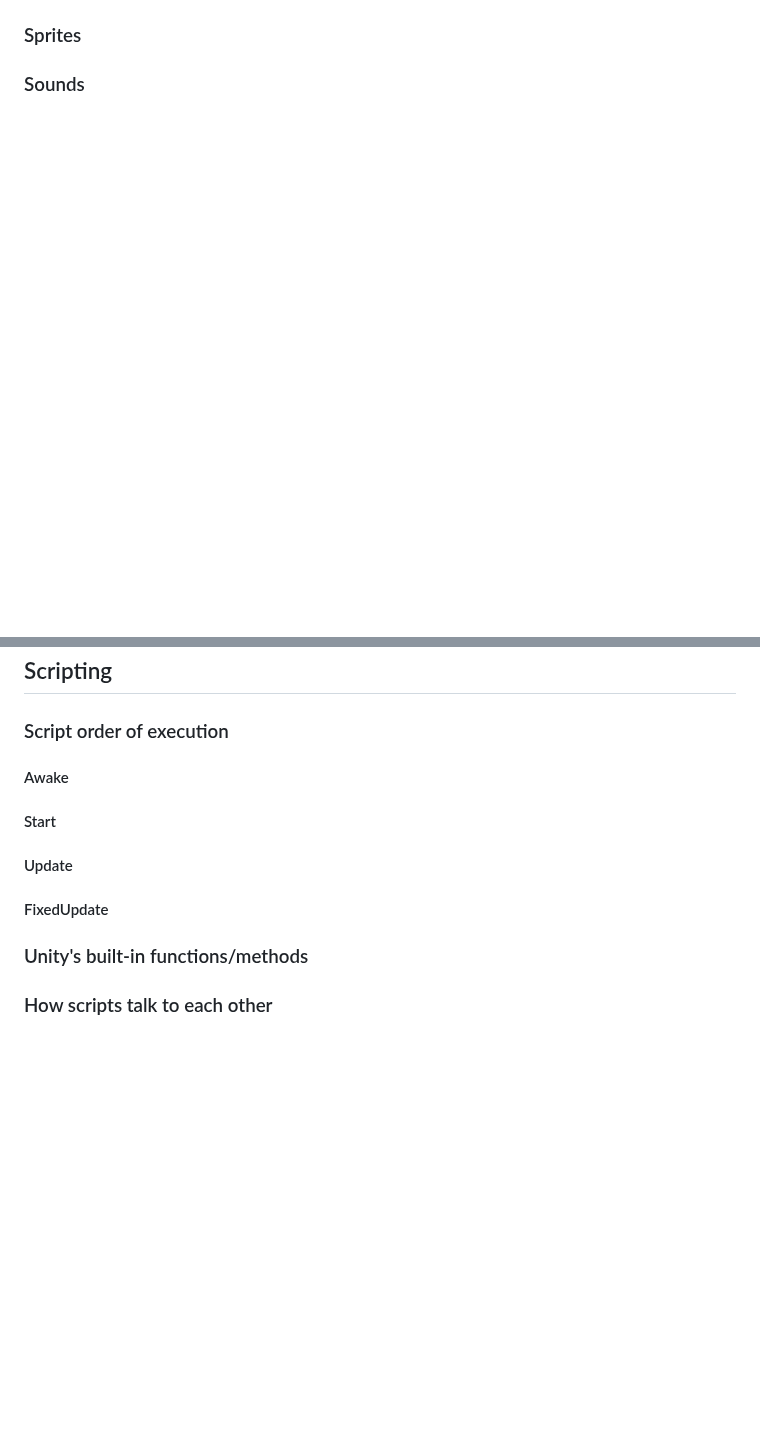
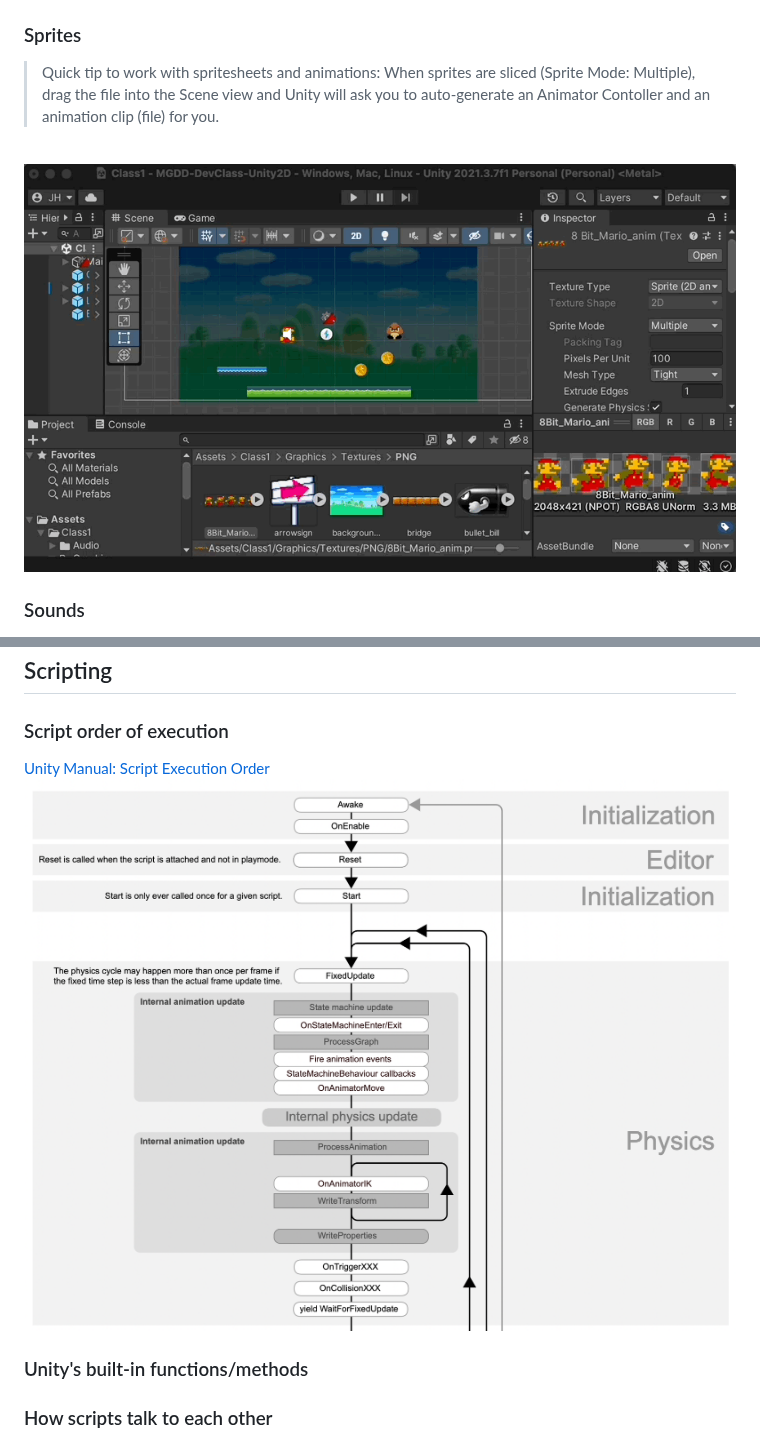
Before and after one commit to HR-CMGT/Minor-GDD-Unity, a Markdown page: classes/1_basics1.md, 2 parts joined by grey strips. Rendered like a GitHub page; pictures changed too: img/basics1/scriptorder.png (added), img/basics1/sprites.gif (added); folded sections open; blank space fills up the shorter version.

```diff
--- a/classes/1_basics1.md
+++ b/classes/1_basics1.md
@@ -54,2 +164,11 @@
 ### Sprites
+
+<blockquote>
+Quick tip to work with spritesheets and animations:
+When sprites are sliced (Sprite Mode: Multiple), drag the file into the Scene view and Unity will ask you to auto-generate an Animator Contoller and an animation clip (file) for you.
+</blockquote>
+<br>
+
+![](../img/basics1/sprites.gif)
+
 ### Sounds
@@ -56,9 +181,12 @@
 
 ## Scripting
 ### Script order of execution
-#### Awake
-#### Start
-#### Update
-#### FixedUpdate
+
+[Unity Manual: Script Execution Order](https://docs.unity3d.com/Manual/ExecutionOrder.html)
+[![Unity Script Execution Order](../img/basics1/scriptorder.png)](https://docs.unity3d.com/Manual/ExecutionOrder.html)
+
 ### Unity's built-in functions/methods
+
+
+
 ### How scripts talk to each other
```
Also changed, not shown: other parts of classes/1_basics1.md (+130 -2 lines), img/basics1/prefabsinstances.gif (added), img/basics1/premadescripts.gif (added), img/basics1/publicvars.gif (added), 1 other file.
